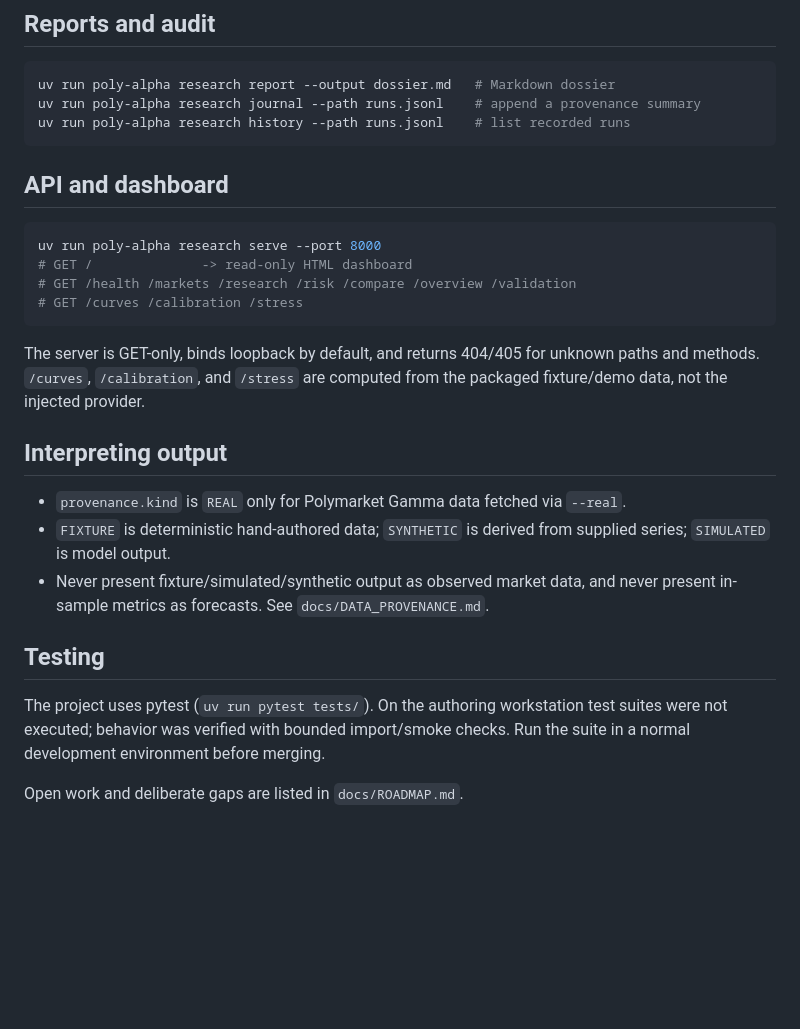
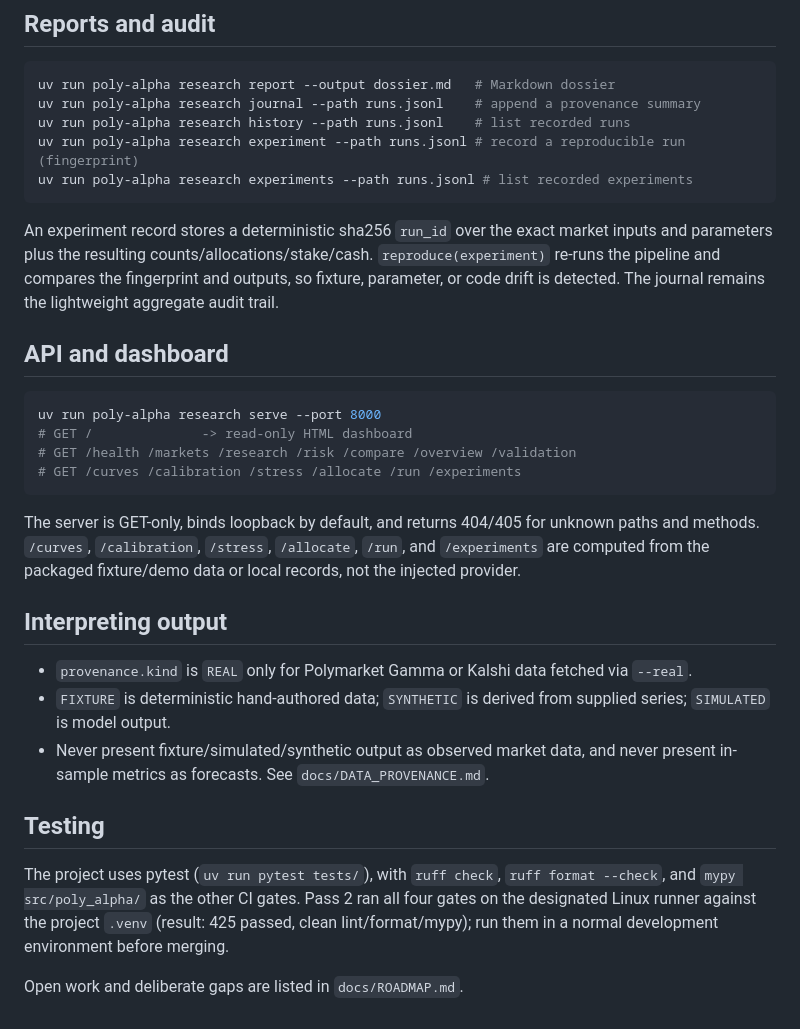
Before and after one commit to leofratu/poly-alpha, a Markdown page: docs/RUNBOOK.md, the part around one of its changes. GitHub-like rendering; blank space fills up the shorter version.

````diff
--- a/docs/RUNBOOK.md
+++ b/docs/RUNBOOK.md
@@ -67,7 +75,14 @@ uv run poly-alpha research stress             # additive price-shock scenarios
 uv run poly-alpha research report --output dossier.md   # Markdown dossier
 uv run poly-alpha research journal --path runs.jsonl    # append a provenance summary
 uv run poly-alpha research history --path runs.jsonl    # list recorded runs
+uv run poly-alpha research experiment --path runs.jsonl # record a reproducible run (fingerprint)
+uv run poly-alpha research experiments --path runs.jsonl # list recorded experiments
 ```
+
+An experiment record stores a deterministic sha256 `run_id` over the exact market inputs and
+parameters plus the resulting counts/allocations/stake/cash. `reproduce(experiment)` re-runs the
+pipeline and compares the fingerprint and outputs, so fixture, parameter, or code drift is
+detected. The journal remains the lightweight aggregate audit trail.
 
 ## API and dashboard
 
@@ -75,16 +90,16 @@ uv run poly-alpha research history --path runs.jsonl    # list recorded runs
 uv run poly-alpha research serve --port 8000
 # GET /              -> read-only HTML dashboard
 # GET /health /markets /research /risk /compare /overview /validation
-# GET /curves /calibration /stress
+# GET /curves /calibration /stress /allocate /run /experiments
 ```
 
 The server is GET-only, binds loopback by default, and returns 404/405 for unknown paths and
-methods. `/curves`, `/calibration`, and `/stress` are computed from the packaged fixture/demo
-data, not the injected provider.
+methods. `/curves`, `/calibration`, `/stress`, `/allocate`, `/run`, and `/experiments` are
+computed from the packaged fixture/demo data or local records, not the injected provider.
 
 ## Interpreting output
 
-- `provenance.kind` is `REAL` only for Polymarket Gamma data fetched via `--real`.
+- `provenance.kind` is `REAL` only for Polymarket Gamma or Kalshi data fetched via `--real`.
 - `FIXTURE` is deterministic hand-authored data; `SYNTHETIC` is derived from supplied series;
   `SIMULATED` is model output.
 - Never present fixture/simulated/synthetic output as observed market data, and never present
@@ -92,8 +107,9 @@ data, not the injected provider.
 
 ## Testing
 
-The project uses pytest (`uv run pytest tests/`). On the authoring workstation test suites were
-not executed; behavior was verified with bounded import/smoke checks. Run the suite in a normal
-development environment before merging.
+The project uses pytest (`uv run pytest tests/`), with `ruff check`, `ruff format --check`, and
+`mypy src/poly_alpha/` as the other CI gates. Pass 2 ran all four gates on the designated Linux
+runner against the project `.venv` (result: 425 passed, clean lint/format/mypy); run them in a
+normal development environment before merging.
 
 Open work and deliberate gaps are listed in `docs/ROADMAP.md`.
````
Also changed, not shown: other parts of docs/RUNBOOK.md (+12 -4 lines).
